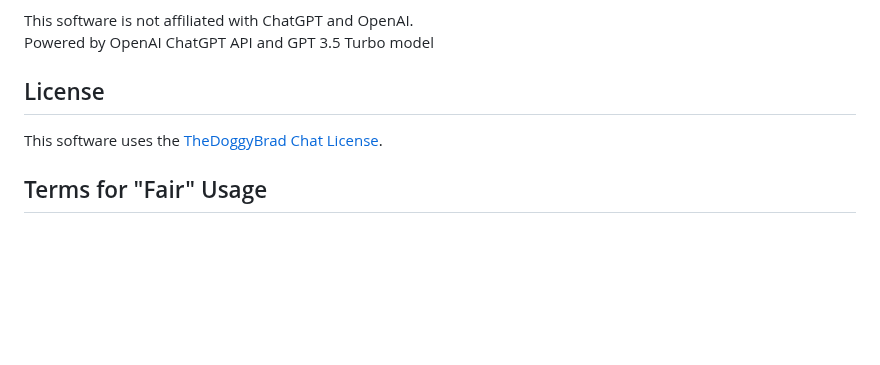
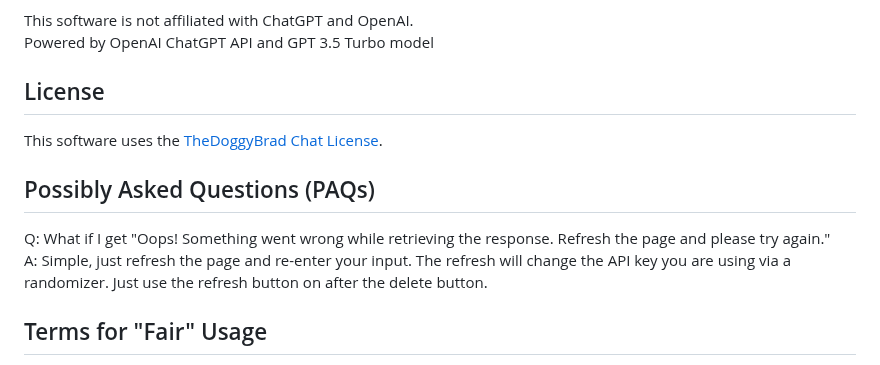
Before and after one commit to thedoggybrad/chat, a Markdown page: README.md, the part around the change. Rendered like a GitHub page; blank space fills up the shorter version.

```diff
--- a/README.md
+++ b/README.md
@@ -38,6 +38,11 @@ Powered by OpenAI ChatGPT API and GPT 3.5 Turbo model
 ## License
 This software uses the [TheDoggyBrad Chat License](https://github.com/thedoggybrad/chat/blob/main/LICENSE.MD).
 
+## Possibly Asked Questions (PAQs)
+Q: What if I get "Oops! Something went wrong while retrieving the response. Refresh the page and please try again."
+<br>
+A: Simple, just refresh the page and re-enter your input. The refresh will change the API key you are using via a randomizer. Just use the refresh button on after the delete button.
+
 ## Terms for "Fair" Usage
 Since this is an open-source project dedicated to the public domain, I want everyone to be fair to every users of this software. Here are my own set of conditions to use this software fairly:<br>
 1.) Everyone must not abuse or misuse this software especially that this software uses the author's API keys (unless you forked the project and used your own API keys). <br>
```
